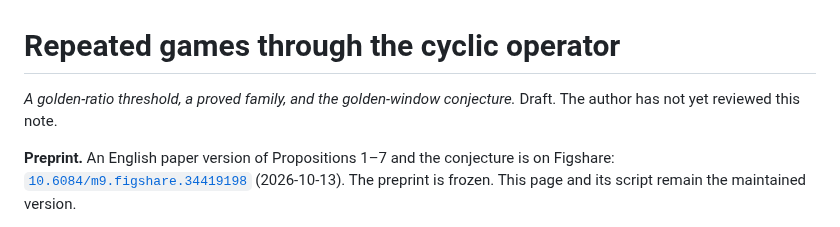
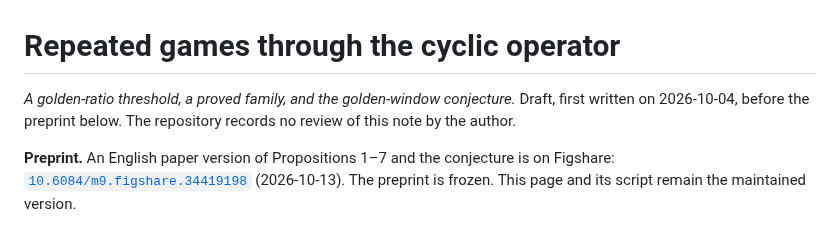
Before and after one commit to cpsbvbng26-dotcom/trinity-operator, a Markdown page: games/README.md, the part around the change. Rendered like a GitHub page.

Commit message:
games: 下書きの断りを Figshare の版と食い違わないようにし、日本語の README に DOI を書く
games/README.md は冒頭で「Draft. The author has not yet reviewed this note.」と書き、
すぐ下で 2026-10-13 に凍結した Figshare の版を挙げていた。リポジトリには著者が
このノートを確かめたという記録が無い。確かめたとは書かず、下書きが 2026-10-04 に
書かれ、Figshare の版より前であること、著者の確認の記録が無いことを書く。

日本語の README の「繰り返しゲーム」の節に、Figshare の DOI が無かった。
games/README.md にある 10.6084/m9.figshare.34419198 をそのまま写す。

Co-Authored-By: Claude Opus 5.5 <noreply@anthropic.com>
Claude-Session: https://claude.ai/code/session_01QqWsm63g52W27jU94E5dfL

```diff
--- a/games/README.md
+++ b/games/README.md
@@ -1,7 +1,8 @@
 # Repeated games through the cyclic operator
 
-*A golden-ratio threshold, a proved family, and the golden-window conjecture.* Draft. The author has
-not yet reviewed this note.
+*A golden-ratio threshold, a proved family, and the golden-window conjecture.* Draft, first
+written on 2026-10-04, before the preprint below. The repository records no review of this
+note by the author.
 
 **Preprint.** An English paper version of Propositions 1–7 and the conjecture is on Figshare:
 [`10.6084/m9.figshare.34419198`](https://doi.org/10.6084/m9.figshare.34419198) (2026-10-13).
```
Also changed, not shown: README.md (+2 -0 lines).
